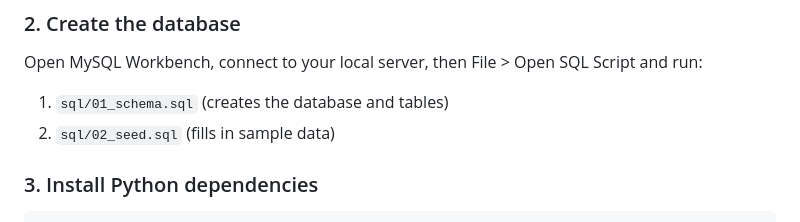
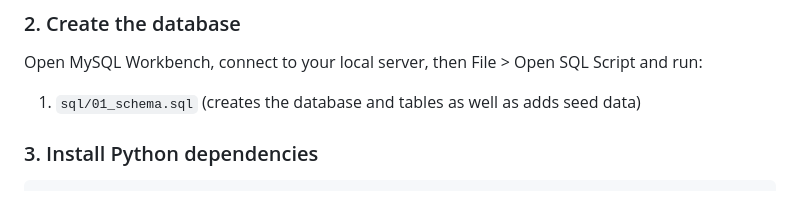
Before and after one commit to JonathanKhami/Silver-Screen-Palace, a Markdown page: README.md, the part around the change. Drawn GitHub-style.

Commit message:
We only have 1 sql script now

````diff
--- a/README.md
+++ b/README.md
@@ -38,8 +38,7 @@ remember it.
 ### 2. Create the database
 Open MySQL Workbench, connect to your local server, then File > Open SQL Script
 and run:
-1. `sql/01_schema.sql` (creates the database and tables)
-2. `sql/02_seed.sql` (fills in sample data)
+1. `sql/01_schema.sql` (creates the database and tables as well as adds seed data)
 
 ### 3. Install Python dependencies
 ```
````
